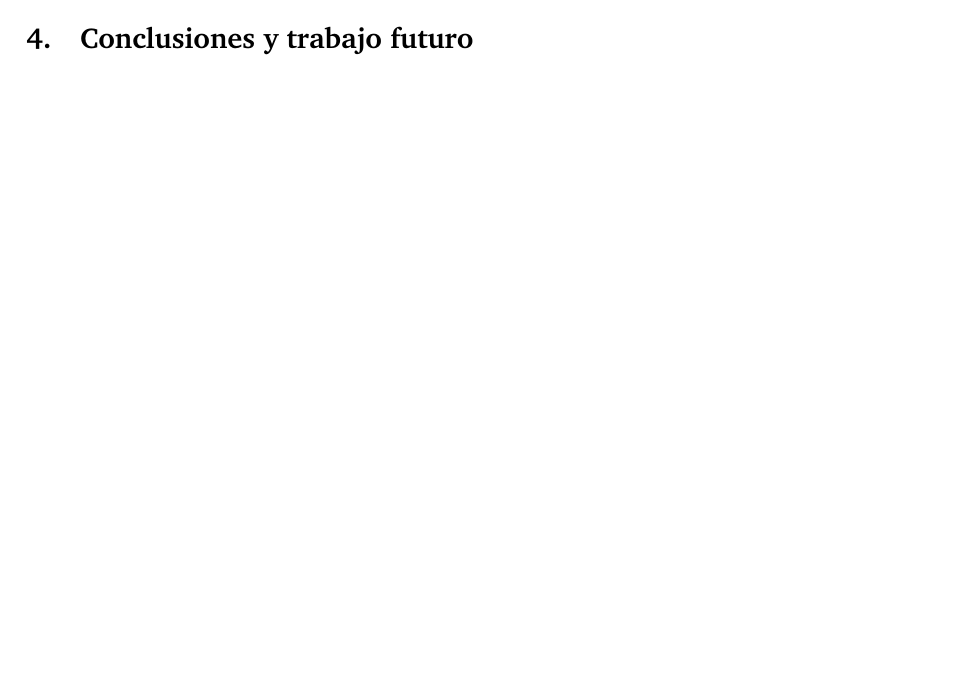
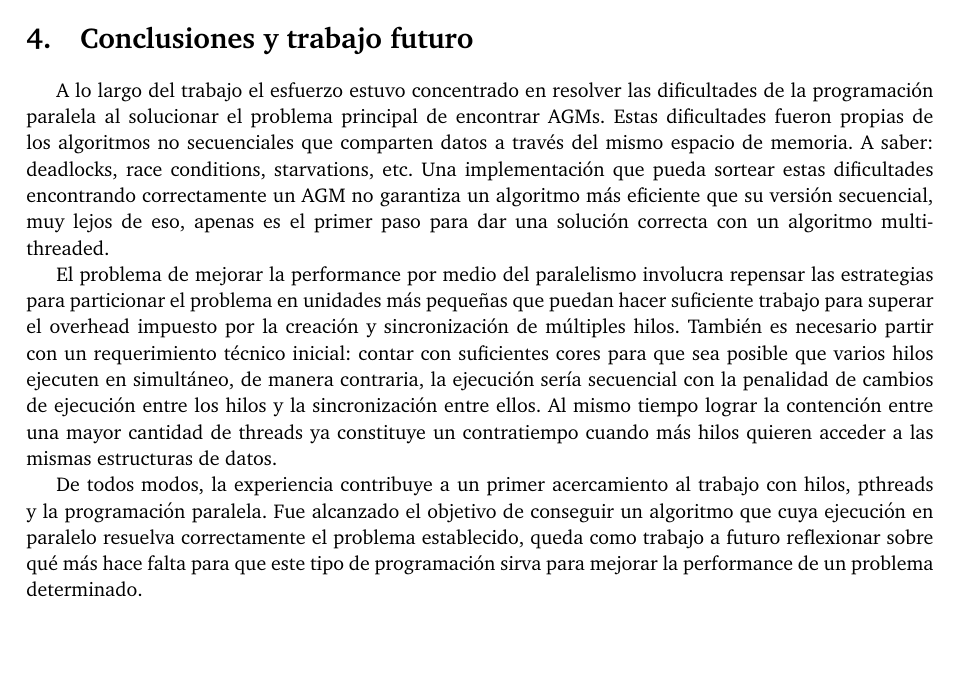
Before and after one commit to joaromera/multithreaded-minimum-spanning-trees, a LaTeX document (informe/informe.tex, which reads informe/3-conclusiones.tex): part of page 14 of 14, cut so that both start at the same text. Compiled offline with pdfLaTeX.

Commit message:
contusión

```diff
--- a/informe/3-conclusiones.tex
+++ b/informe/3-conclusiones.tex
@@ -1 +1,28 @@
 \section{Conclusiones y trabajo futuro}
+
+A lo largo del trabajo el esfuerzo estuvo concentrado en resolver las
+dificultades de la programación paralela al solucionar el problema principal
+de encontrar AGMs. Estas dificultades fueron propias de los algoritmos no
+secuenciales que comparten datos a través del mismo espacio de memoria. A
+saber: deadlocks, race conditions, starvations, etc. Una implementación que
+pueda sortear estas dificultades encontrando correctamente un AGM no garantiza
+ un algoritmo más eficiente que su versión secuencial, muy lejos de eso, apenas
+ es el primer paso para dar una solución correcta con un algoritmo multi-threaded.
+
+El problema de mejorar la performance por medio del paralelismo involucra
+repensar las estrategias para particionar el problema en unidades más pequeñas
+que puedan hacer suficiente trabajo para superar el overhead impuesto por la
+creación y sincronización de múltiples hilos. También es necesario partir con
+un requerimiento técnico inicial: contar con suficientes cores para que sea
+posible que varios hilos ejecuten en simultáneo, de manera contraria, la
+ejecución sería secuencial con la penalidad de cambios de ejecución entre los
+hilos y la sincronización entre ellos. Al mismo tiempo lograr la contención
+ entre una mayor cantidad de threads ya constituye un contratiempo cuando
+más hilos quieren acceder a las mismas estructuras de datos.
+
+De todos modos, la experiencia contribuye a un primer acercamiento al trabajo
+con hilos, pthreads y la programación paralela. Fue alcanzado el objetivo de
+conseguir un algoritmo que cuya ejecución en paralelo resuelva correctamente
+el problema establecido, queda como trabajo a futuro reflexionar sobre qué
+más hace falta para que este tipo de programación sirva para mejorar la
+performance de un problema determinado.
```
